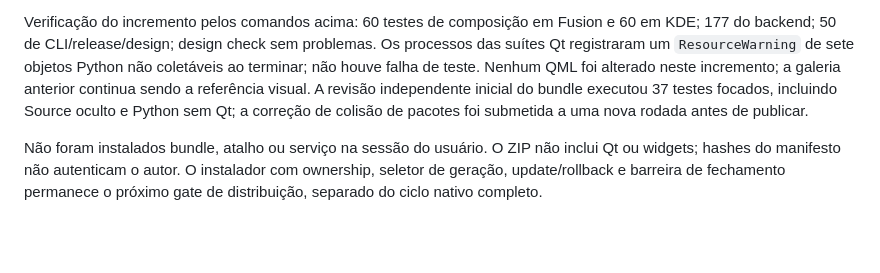
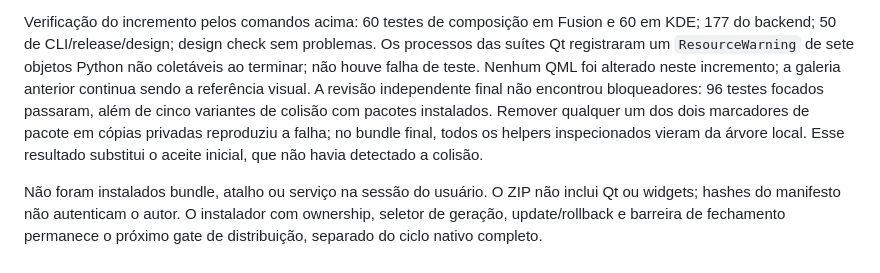
Before and after one commit to caiolombello/orla-desktop, a Markdown page: docs/validation/workspace-composition.md, the part around the change. GitHub-like rendering; blank space fills up the shorter version.

Commit message:
docs(workspace): record final import isolation review

```diff
--- a/docs/validation/workspace-composition.md
+++ b/docs/validation/workspace-composition.md
@@ -88,9 +88,11 @@ Fusion e 60 em KDE; 177 do backend; 50 de CLI/release/design; design check sem
 problemas. Os processos das suítes Qt registraram um `ResourceWarning` de sete
 objetos Python não coletáveis ao terminar; não houve falha de teste. Nenhum QML
 foi alterado neste incremento; a galeria anterior continua sendo a referência visual.
-A revisão independente inicial do bundle executou 37 testes focados, incluindo
-Source oculto e Python sem Qt; a correção de colisão de pacotes foi submetida a
-uma nova rodada antes de publicar.
+A revisão independente final não encontrou bloqueadores: 96 testes focados
+passaram, além de cinco variantes de colisão com pacotes instalados. Remover
+qualquer um dos dois marcadores de pacote em cópias privadas reproduziu a falha;
+no bundle final, todos os helpers inspecionados vieram da árvore local. Esse
+resultado substitui o aceite inicial, que não havia detectado a colisão.
 
 Não foram instalados bundle, atalho ou serviço na sessão do usuário. O ZIP não
 inclui Qt ou widgets; hashes do manifesto não autenticam o autor. O instalador
```
